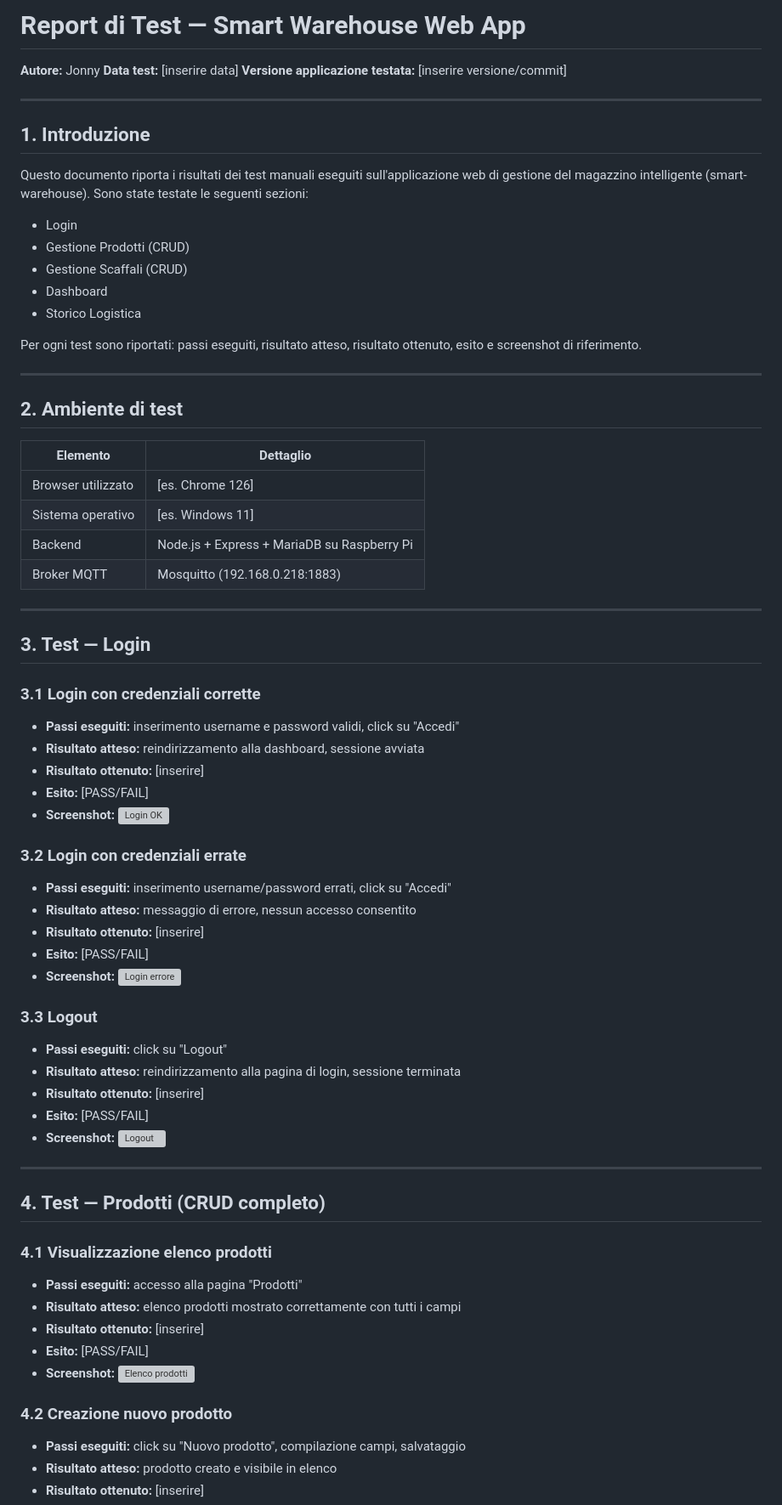
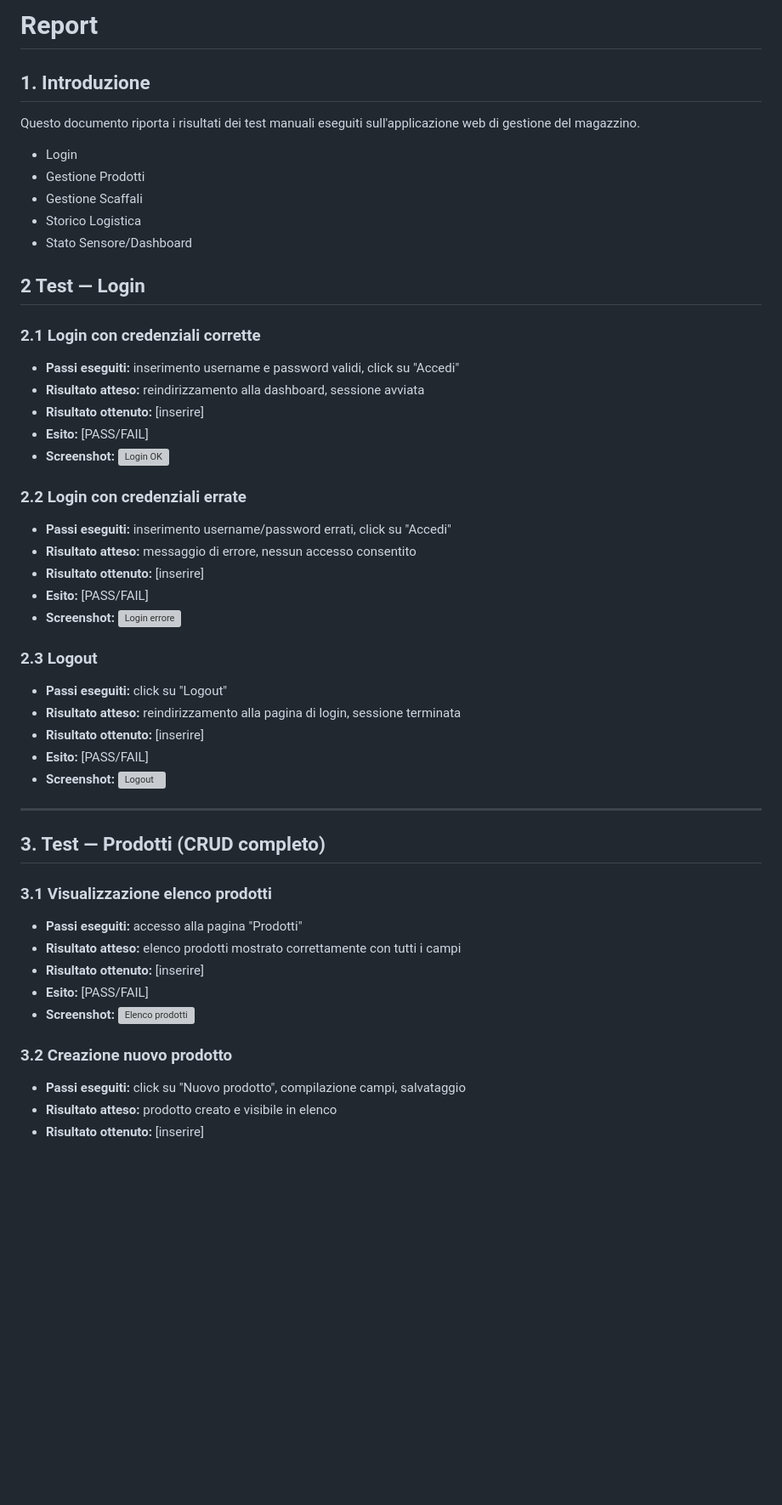
Before and after one commit to jonathan2004-git/smart-warehouse, a Markdown page: docs/report_test.md, the part around one of its changes. Shown at 85% size. Rendered like a GitHub page; blank space fills up the shorter version; grey boxes are pictures that could not be loaded.

```diff
--- a/docs/report_test.md
+++ b/docs/report_test.md
@@ -1,53 +1,34 @@
-# Report di Test — Smart Warehouse Web App
+# Report
 
-**Autore:** Jonny
-**Data test:** [inserire data]
-**Versione applicazione testata:** [inserire versione/commit]
-
----
 
 ## 1. Introduzione
 
-Questo documento riporta i risultati dei test manuali eseguiti sull'applicazione web di gestione del magazzino intelligente (smart-warehouse). Sono state testate le seguenti sezioni:
+Questo documento riporta i risultati dei test manuali eseguiti sull'applicazione web di gestione del magazzino.
 
 - Login
-- Gestione Prodotti (CRUD)
-- Gestione Scaffali (CRUD)
-- Dashboard
+- Gestione Prodotti
+- Gestione Scaffali
 - Storico Logistica
+- Stato Sensore/Dashboard
 
-Per ogni test sono riportati: passi eseguiti, risultato atteso, risultato ottenuto, esito e screenshot di riferimento.
 
----
+## 2 Test — Login
 
-## 2. Ambiente di test
-
-| Elemento | Dettaglio |
-|---|---|
-| Browser utilizzato | [es. Chrome 126] |
-| Sistema operativo | [es. Windows 11] |
-| Backend | Node.js + Express + MariaDB su Raspberry Pi |
-| Broker MQTT | Mosquitto (192.168.0.218:1883) |
-
----
-
-## 3. Test — Login
-
-### 3.1 Login con credenziali corrette
+### 2.1 Login con credenziali corrette
 - **Passi eseguiti:** inserimento username e password validi, click su "Accedi"
 - **Risultato atteso:** reindirizzamento alla dashboard, sessione avviata
 - **Risultato ottenuto:** [inserire]
 - **Esito:** [PASS/FAIL]
 - **Screenshot:** ![Login OK](screenshots/login_ok.png)
 
-### 3.2 Login con credenziali errate
+### 2.2 Login con credenziali errate
 - **Passi eseguiti:** inserimento username/password errati, click su "Accedi"
 - **Risultato atteso:** messaggio di errore, nessun accesso consentito
 - **Risultato ottenuto:** [inserire]
 - **Esito:** [PASS/FAIL]
 - **Screenshot:** ![Login errore](screenshots/login_errore.png)
 
-### 3.3 Logout
+### 2.3 Logout
 - **Passi eseguiti:** click su "Logout"
 - **Risultato atteso:** reindirizzamento alla pagina di login, sessione terminata
 - **Risultato ottenuto:** [inserire]
@@ -56,16 +37,16 @@ Per ogni test sono riportati: passi eseguiti, risultato atteso, risultato ottenu
 
 ---
 
-## 4. Test — Prodotti (CRUD completo)
+## 3. Test — Prodotti (CRUD completo)
 
-### 4.1 Visualizzazione elenco prodotti
+### 3.1 Visualizzazione elenco prodotti
 - **Passi eseguiti:** accesso alla pagina "Prodotti"
 - **Risultato atteso:** elenco prodotti mostrato correttamente con tutti i campi
 - **Risultato ottenuto:** [inserire]
 - **Esito:** [PASS/FAIL]
 - **Screenshot:** ![Elenco prodotti](screenshots/prodotti_lista.png)
 
-### 4.2 Creazione nuovo prodotto
+### 3.2 Creazione nuovo prodotto
 - **Passi eseguiti:** click su "Nuovo prodotto", compilazione campi, salvataggio
 - **Risultato atteso:** prodotto creato e visibile in elenco
 - **Risultato ottenuto:** [inserire]
```
Also changed, not shown: other parts of docs/report_test.md (+20 -20 lines).
